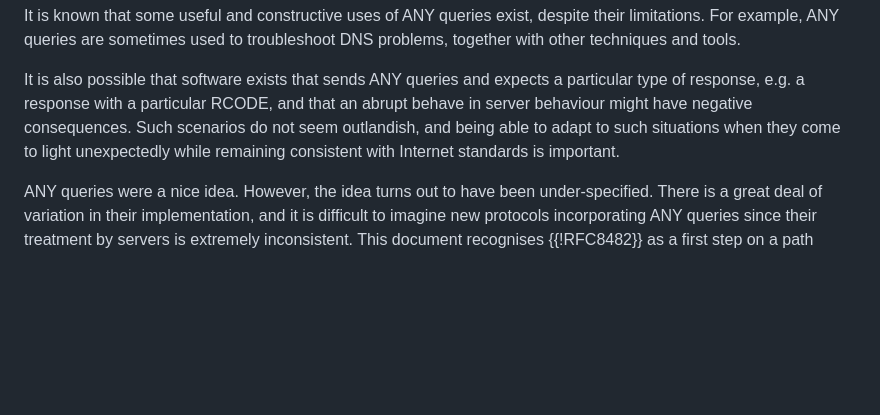
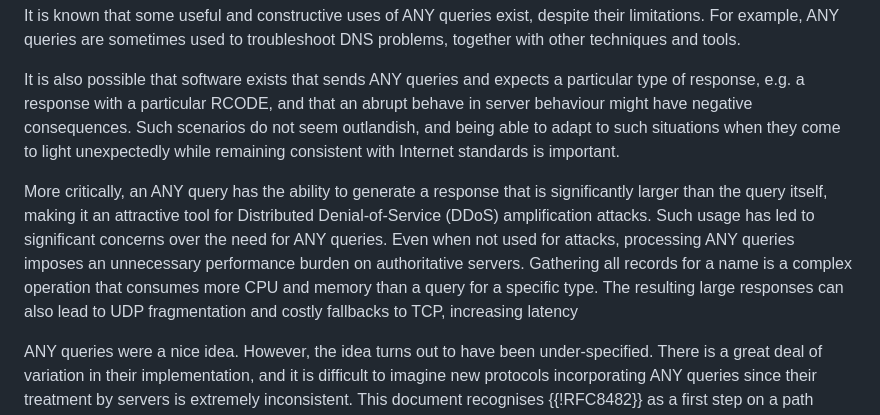
Before and after one commit to ableyjoe/draft-jabley-dnsop-no-longer-support-any, a Markdown page: draft-jabley-dnsop-no-longer-support-any.md, the part around the change. GitHub-like rendering; blank space fills up the shorter version.

```diff
--- a/draft-jabley-dnsop-no-longer-support-any.md
+++ b/draft-jabley-dnsop-no-longer-support-any.md
@@ -91,6 +91,17 @@ outlandish, and being able to adapt to such situations when they
 come to light unexpectedly while remaining consistent with Internet
 standards is important.
 
+More critically, an ANY query has the ability to generate a response
+that is significantly larger than the query itself, making it an
+attractive tool for Distributed Denial-of-Service (DDoS) amplification
+attacks. Such usage has led to significant concerns over the need for
+ANY queries. Even when not used for attacks, processing ANY queries imposes an
+unnecessary performance burden on authoritative servers.
+Gathering all records for a name is a complex operation that consumes
+more CPU and memory than a query for a specific type. The
+resulting large responses can also lead to UDP fragmentation and
+costly fallbacks to TCP, increasing latency
+
 ANY queries were a nice idea. However, the idea turns out to have
 been under-specified. There is a great deal of variation in their
 implementation, and it is difficult to imagine new protocols
```
